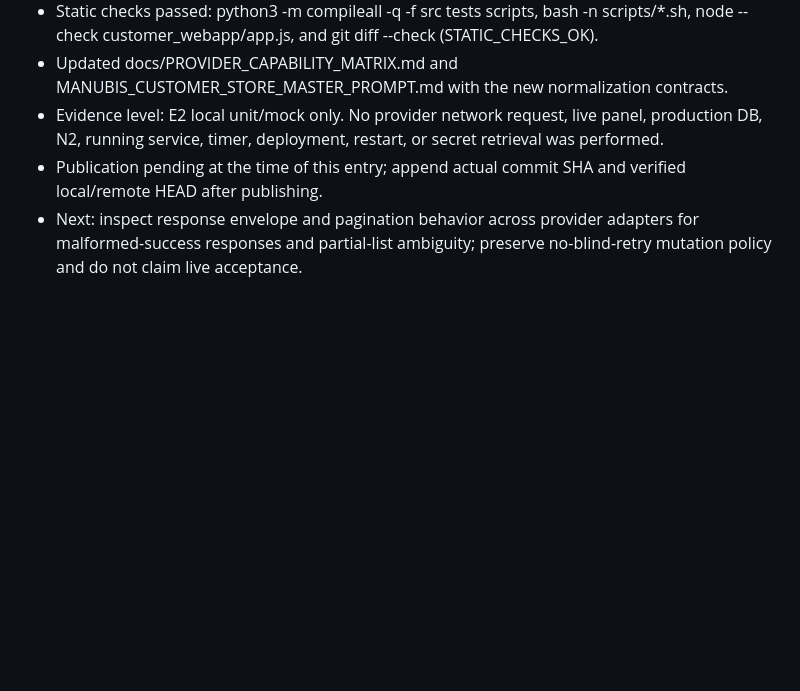
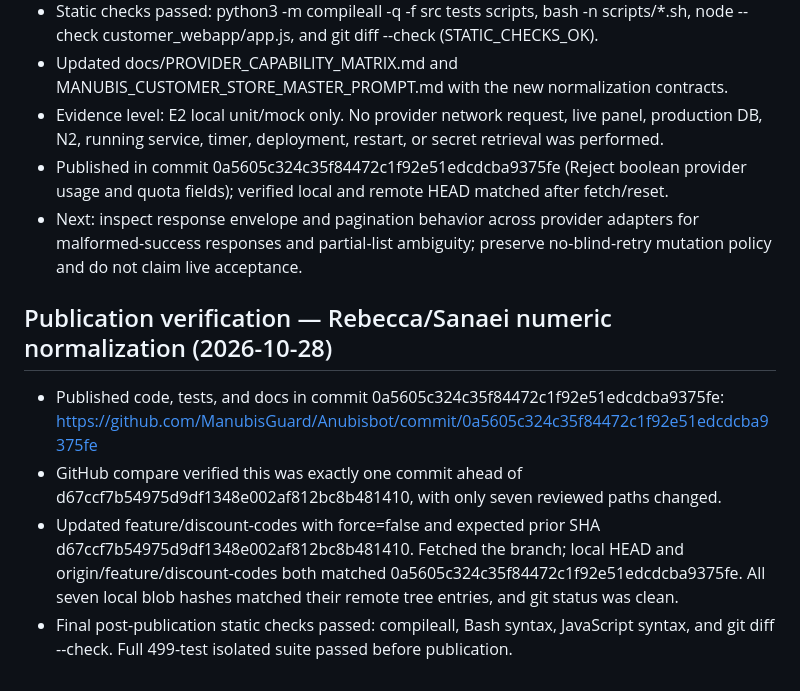
Before and after one commit to ManubisGuard/Anubisbot, a Markdown page: docs/PROGRESS.md, the part around the change. Rendered like a GitHub page; blank space fills up the shorter version.

Commit message:
Record Rebecca and Sanaei normalization checkpoint

```diff
--- a/docs/PROGRESS.md
+++ b/docs/PROGRESS.md
@@ -142,5 +142,13 @@ Updated: 2026-10-28
 - Static checks passed: python3 -m compileall -q -f src tests scripts, bash -n scripts/*.sh, node --check customer_webapp/app.js, and git diff --check (STATIC_CHECKS_OK).
 - Updated docs/PROVIDER_CAPABILITY_MATRIX.md and MANUBIS_CUSTOMER_STORE_MASTER_PROMPT.md with the new normalization contracts.
 - Evidence level: E2 local unit/mock only. No provider network request, live panel, production DB, N2, running service, timer, deployment, restart, or secret retrieval was performed.
-- Publication pending at the time of this entry; append actual commit SHA and verified local/remote HEAD after publishing.
+- Published in commit 0a5605c324c35f84472c1f92e51edcdcba9375fe (Reject boolean provider usage and quota fields); verified local and remote HEAD matched after fetch/reset.
 - Next: inspect response envelope and pagination behavior across provider adapters for malformed-success responses and partial-list ambiguity; preserve no-blind-retry mutation policy and do not claim live acceptance.
+
+
+## Publication verification — Rebecca/Sanaei numeric normalization (2026-10-28)
+
+- Published code, tests, and docs in commit 0a5605c324c35f84472c1f92e51edcdcba9375fe: https://github.com/ManubisGuard/Anubisbot/commit/0a5605c324c35f84472c1f92e51edcdcba9375fe
+- GitHub compare verified this was exactly one commit ahead of d67ccf7b54975d9df1348e002af812bc8b481410, with only seven reviewed paths changed.
+- Updated feature/discount-codes with force=false and expected prior SHA d67ccf7b54975d9df1348e002af812bc8b481410. Fetched the branch; local HEAD and origin/feature/discount-codes both matched 0a5605c324c35f84472c1f92e51edcdcba9375fe. All seven local blob hashes matched their remote tree entries, and git status was clean.
+- Final post-publication static checks passed: compileall, Bash syntax, JavaScript syntax, and git diff --check. Full 499-test isolated suite passed before publication.
```
